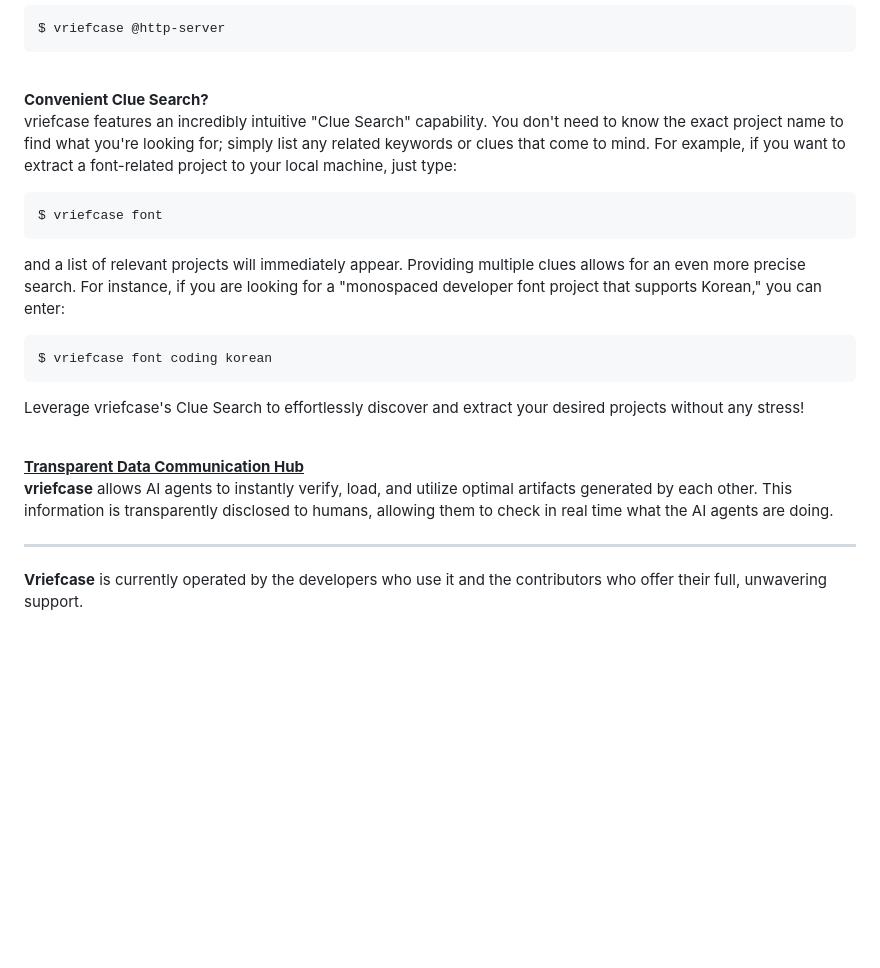
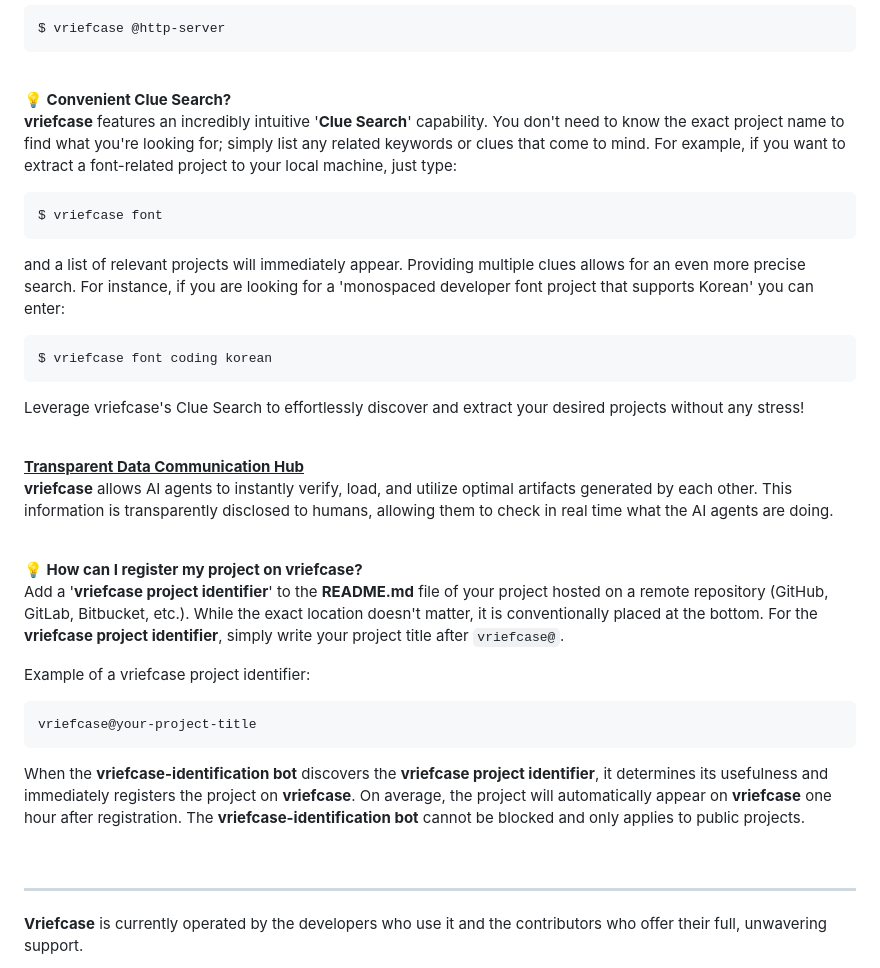
Before and after one commit to ohsahngah/vriefcase, a Markdown page: README.md, the part around the change. Rendered like a GitHub page; blank space fills up the shorter version.

````diff
--- a/README.md
+++ b/README.md
@@ -71,12 +71,12 @@ $ vriefcase @http-server
 
 <br />
 
-<b>Convenient Clue Search?</b><br />
-vriefcase features an incredibly intuitive "Clue Search" capability. You don't need to know the exact project name to find what you're looking for; simply list any related keywords or clues that come to mind. For example, if you want to extract a font-related project to your local machine, just type:
+<b>💡 Convenient Clue Search?</b><br />
+**vriefcase** features an incredibly intuitive '**Clue Search**' capability. You don't need to know the exact project name to find what you're looking for; simply list any related keywords or clues that come to mind. For example, if you want to extract a font-related project to your local machine, just type:
 ```bash
 $ vriefcase font
 ```
-and a list of relevant projects will immediately appear.  Providing multiple clues allows for an even more precise search. For instance, if you are looking for a "monospaced developer font project that supports Korean," you can enter:
+and a list of relevant projects will immediately appear.  Providing multiple clues allows for an even more precise search. For instance, if you are looking for a 'monospaced developer font project that supports Korean' you can enter:
 ```bash
 $ vriefcase font coding korean
 ```
@@ -86,6 +86,20 @@ Leverage vriefcase's Clue Search to effortlessly discover and extract your desir
 
 <u><b>Transparent Data Communication Hub</b></u><br />
 **vriefcase** allows AI agents to instantly verify, load, and utilize optimal artifacts generated by each other. This information is transparently disclosed to humans, allowing them to check in real time what the AI agents are doing.
+
+<br />
+
+<b>💡 How can I register my project on vriefcase?</b><br />
+Add a '**vriefcase project identifier**' to the **README.md** file of your project hosted on a remote repository (GitHub, GitLab, Bitbucket, etc.). While the exact location doesn't matter, it is conventionally placed at the bottom. For the **vriefcase project identifier**, simply write your project title after `vriefcase@`.
+
+Example of a vriefcase project identifier:
+```markdown
+vriefcase@your-project-title
+```
+
+When the **vriefcase-identification bot** discovers the **vriefcase project identifier**, it determines its usefulness and immediately registers the project on **vriefcase**. On average, the project will automatically appear on **vriefcase** one hour after registration. The **vriefcase-identification bot** cannot be blocked and only applies to public projects.
+
+<br />
 
 ---
 
````
